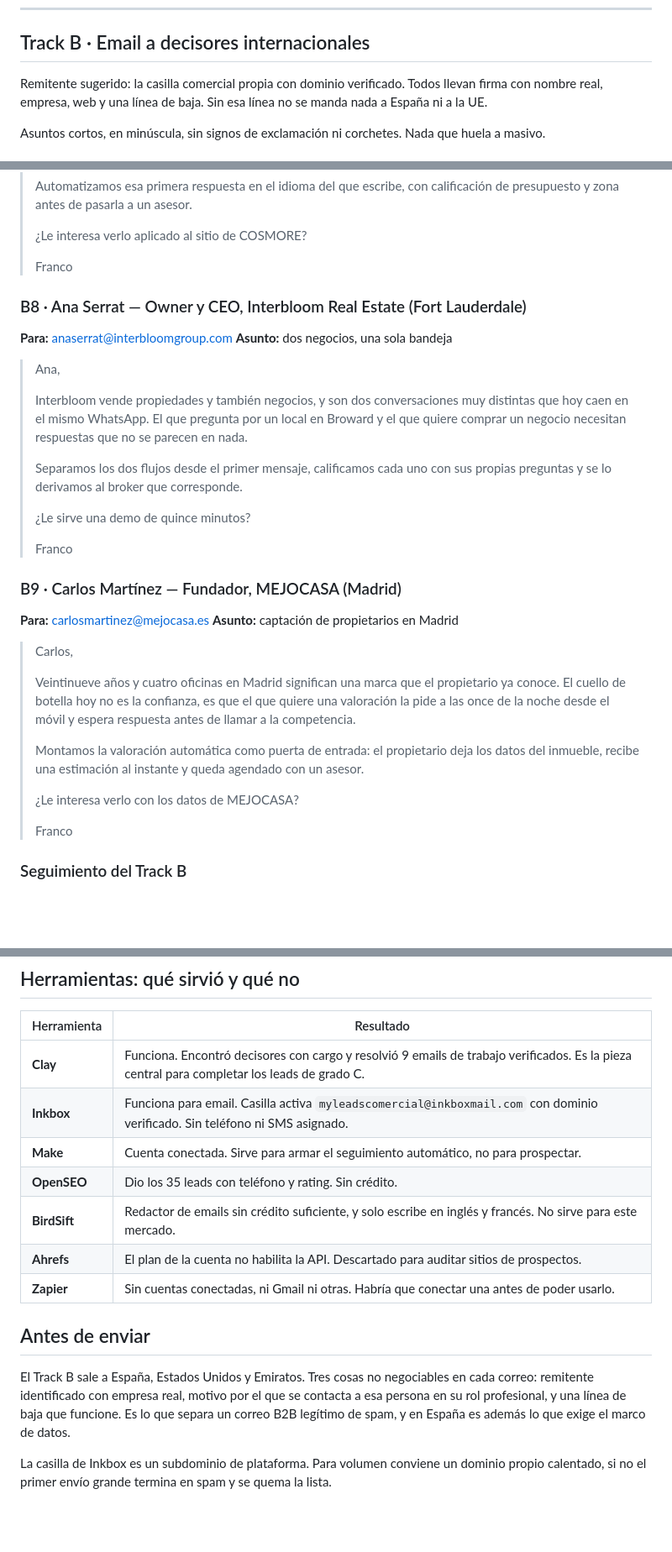
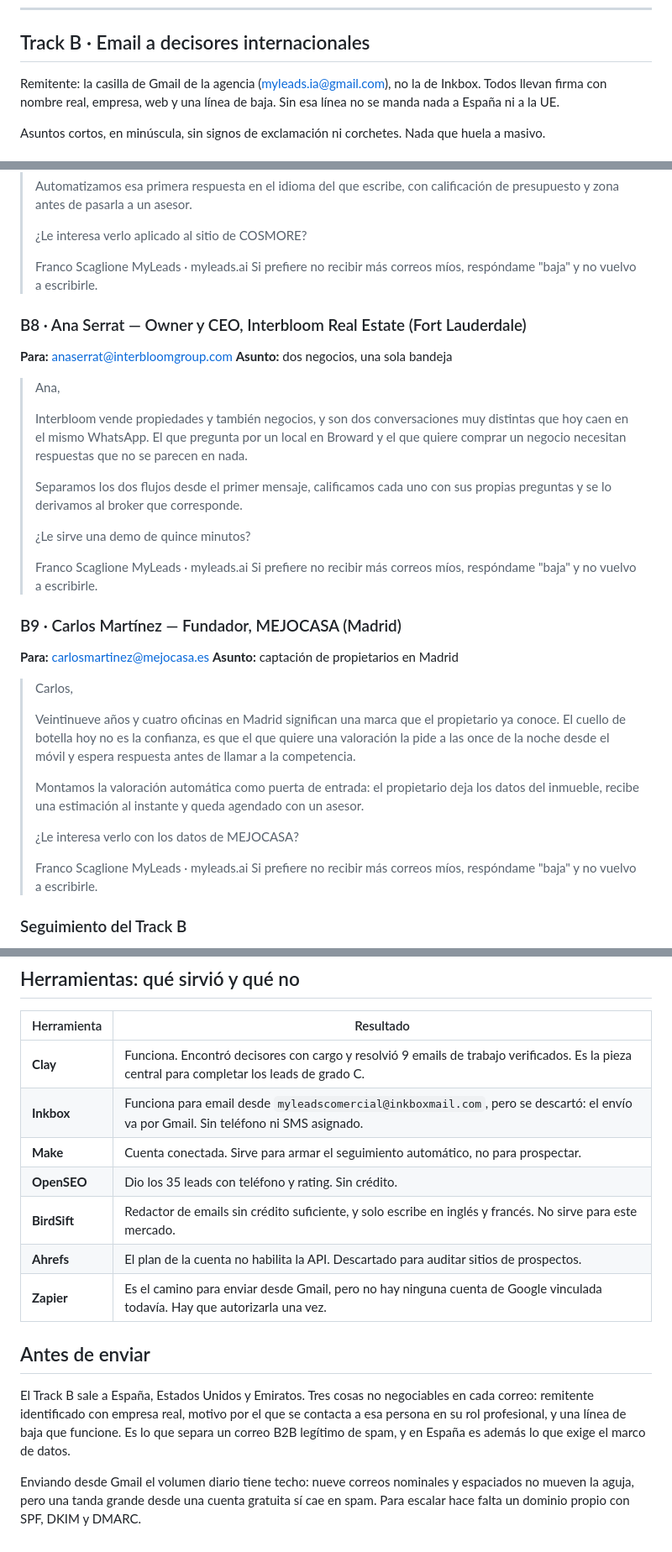
Before and after one commit to myleadsai/website, a Markdown page: prospeccion/secuencias-outreach.md, 3 parts joined by grey strips. Shown at 84% size. Rendered like a GitHub page; blank space fills up the shorter version.

```diff
--- a/prospeccion/secuencias-outreach.md
+++ b/prospeccion/secuencias-outreach.md
@@ -74,7 +74,7 @@ motivo no es la atención, no uses este ángulo.
 
 ## Track B · Email a decisores internacionales
 
-Remitente sugerido: la casilla comercial propia con dominio verificado. Todos llevan firma con
+Remitente: la casilla de Gmail de la agencia (myleads.ia@gmail.com), no la de Inkbox. Todos llevan firma con
 nombre real, empresa, web y una línea de baja. Sin esa línea no se manda nada a España ni a la UE.
 
 Asuntos cortos, en minúscula, sin signos de exclamación ni corchetes. Nada que huela a masivo.
@@ -196,7 +208,9 @@ Asuntos cortos, en minúscula, sin signos de exclamación ni corchetes. Nada que
 >
 > ¿Le interesa verlo aplicado al sitio de COSMORE?
 >
-> Franco
+> Franco Scaglione
+> MyLeads · myleads.ai
+> Si prefiere no recibir más correos míos, respóndame "baja" y no vuelvo a escribirle.
 
 ### B8 · Ana Serrat — Owner y CEO, Interbloom Real Estate (Fort Lauderdale)
 **Para:** anaserrat@interbloomgroup.com
@@ -213,7 +227,9 @@ Asuntos cortos, en minúscula, sin signos de exclamación ni corchetes. Nada que
 >
 > ¿Le sirve una demo de quince minutos?
 >
-> Franco
+> Franco Scaglione
+> MyLeads · myleads.ai
+> Si prefiere no recibir más correos míos, respóndame "baja" y no vuelvo a escribirle.
 
 ### B9 · Carlos Martínez — Fundador, MEJOCASA (Madrid)
 **Para:** carlosmartinez@mejocasa.es
@@ -230,7 +246,9 @@ Asuntos cortos, en minúscula, sin signos de exclamación ni corchetes. Nada que
 >
 > ¿Le interesa verlo con los datos de MEJOCASA?
 >
-> Franco
+> Franco Scaglione
+> MyLeads · myleads.ai
+> Si prefiere no recibir más correos míos, respóndame "baja" y no vuelvo a escribirle.
 
 ### Seguimiento del Track B
 
@@ -245,12 +263,12 @@ Asuntos cortos, en minúscula, sin signos de exclamación ni corchetes. Nada que
 | Herramienta | Resultado |
 |---|---|
 | **Clay** | Funciona. Encontró decisores con cargo y resolvió 9 emails de trabajo verificados. Es la pieza central para completar los leads de grado C. |
-| **Inkbox** | Funciona para email. Casilla activa `myleadscomercial@inkboxmail.com` con dominio verificado. Sin teléfono ni SMS asignado. |
+| **Inkbox** | Funciona para email desde `myleadscomercial@inkboxmail.com`, pero se descartó: el envío va por Gmail. Sin teléfono ni SMS asignado. |
 | **Make** | Cuenta conectada. Sirve para armar el seguimiento automático, no para prospectar. |
 | **OpenSEO** | Dio los 35 leads con teléfono y rating. Sin crédito. |
 | **BirdSift** | Redactor de emails sin crédito suficiente, y solo escribe en inglés y francés. No sirve para este mercado. |
 | **Ahrefs** | El plan de la cuenta no habilita la API. Descartado para auditar sitios de prospectos. |
-| **Zapier** | Sin cuentas conectadas, ni Gmail ni otras. Habría que conectar una antes de poder usarlo. |
+| **Zapier** | Es el camino para enviar desde Gmail, pero no hay ninguna cuenta de Google vinculada todavía. Hay que autorizarla una vez. |
 
 ## Antes de enviar
 
@@ -259,5 +277,6 @@ remitente identificado con empresa real, motivo por el que se contacta a esa per
 profesional, y una línea de baja que funcione. Es lo que separa un correo B2B legítimo de spam,
 y en España es además lo que exige el marco de datos.
 
-La casilla de Inkbox es un subdominio de plataforma. Para volumen conviene un dominio propio
-calentado, si no el primer envío grande termina en spam y se quema la lista.
+Enviando desde Gmail el volumen diario tiene techo: nueve correos nominales y espaciados no
+mueven la aguja, pero una tanda grande desde una cuenta gratuita sí cae en spam. Para escalar
+hace falta un dominio propio con SPF, DKIM y DMARC.
```
Also changed, not shown: other parts of prospeccion/secuencias-outreach.md (+18 -6 lines).
